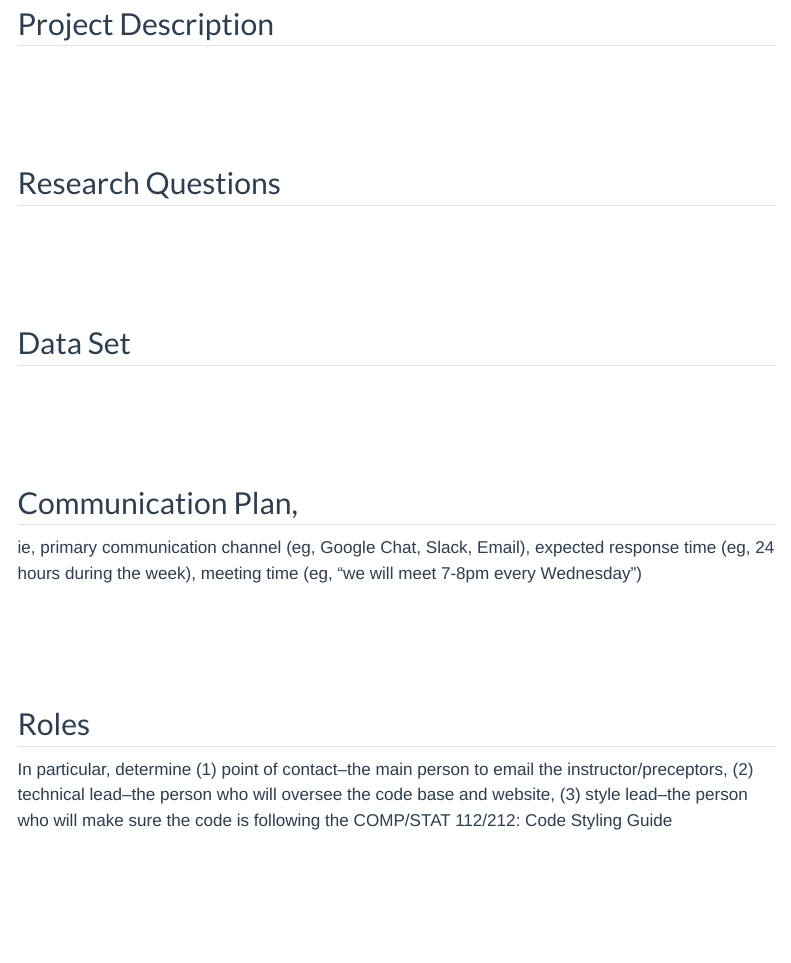
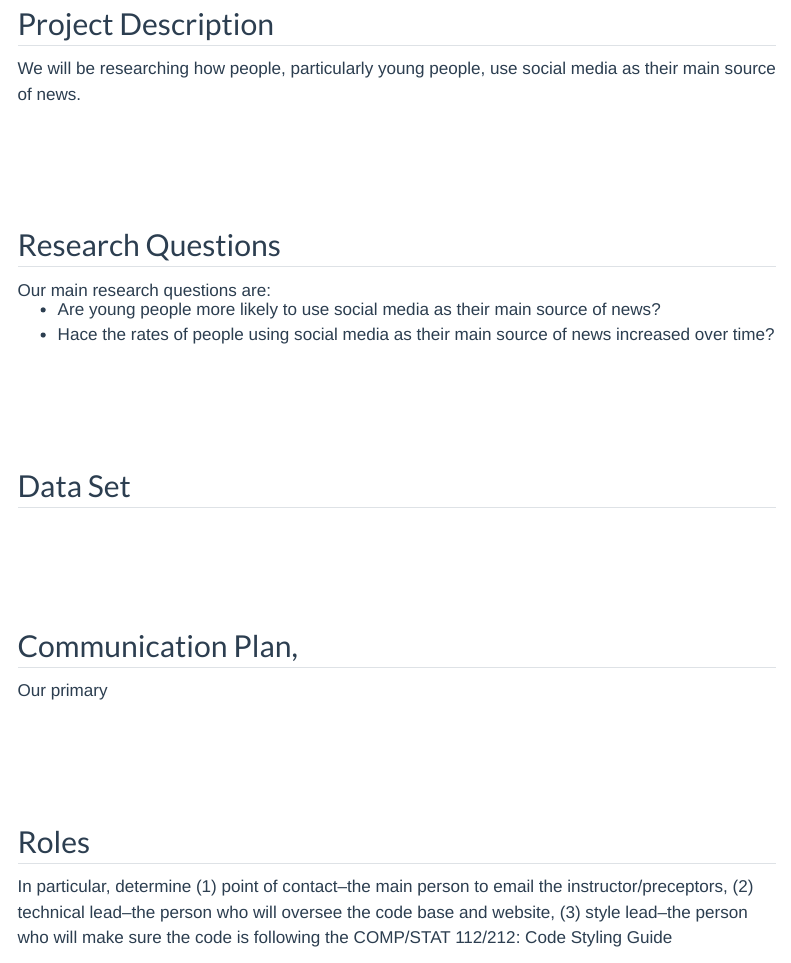
Before and after one commit to mac-ds112-f26/ds112-project-group-9, a Quarto document (appx/proposal.qmd): the page in a window 1100 px wide, from 370 px down. Rendered offline with R 4.5, knitr and Pandoc in place of Quarto, with nearby package versions; menus at the side of the page are left out.

Commit message:
Answering some questions

```diff
--- a/appx/proposal.qmd
+++ b/appx/proposal.qmd
@@ -10,11 +10,14 @@ Authors: Anna-Lies Voorham and Lillie Perez
 
 ## Project Description
 
-
+We will be researching how people, particularly young people, use social media as their main source of news.
 
 ## Research Questions
 
+Our main research questions are:
 
+- Are young people more likely to use social media as their main source of news?
+- Hace the rates of people using social media as their main source of news increased over time?
 
 ## Data Set
 
@@ -22,8 +25,7 @@ Authors: Anna-Lies Voorham and Lillie Perez
 
 ## Communication Plan,
 
-ie, primary communication channel (eg, Google Chat, Slack, Email), expected response time (eg, 24 hours during the week), meeting time (eg, “we will meet 7-8pm every Wednesday”)
-
+Our primary
 
 
 ## Roles
```
